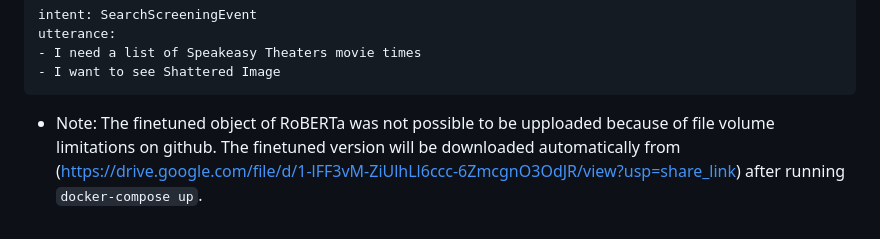
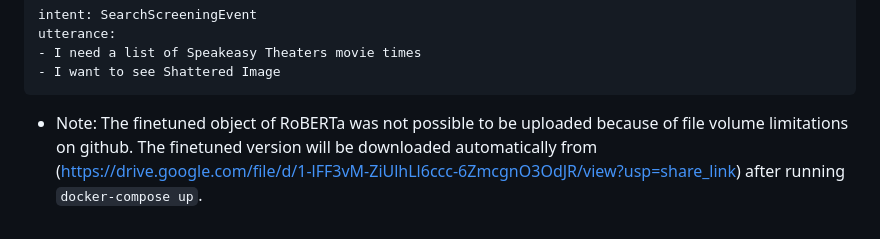
Before and after one commit to Makbari1997/llm-as-service, a Markdown page: README.md, the part around the change. Rendered like a GitHub page.

Commit message:
typo: README.md

````diff
--- a/README.md
+++ b/README.md
@@ -83,4 +83,4 @@ utterance:
 - I want to see Shattered Image
 ```
 
-* Note: The finetuned object of RoBERTa was not possible to be upploaded because of file volume limitations on github. The finetuned version will be downloaded automatically from (https://drive.google.com/file/d/1-lFF3vM-ZiUlhLl6ccc-6ZmcgnO3OdJR/view?usp=share_link) after running `docker-compose up`.
+* Note: The finetuned object of RoBERTa was not possible to be uploaded because of file volume limitations on github. The finetuned version will be downloaded automatically from (https://drive.google.com/file/d/1-lFF3vM-ZiUlhLl6ccc-6ZmcgnO3OdJR/view?usp=share_link) after running `docker-compose up`.
````
